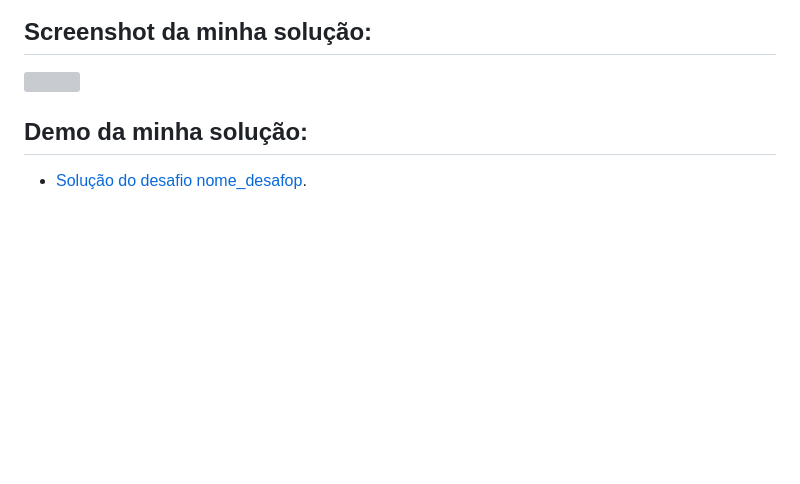
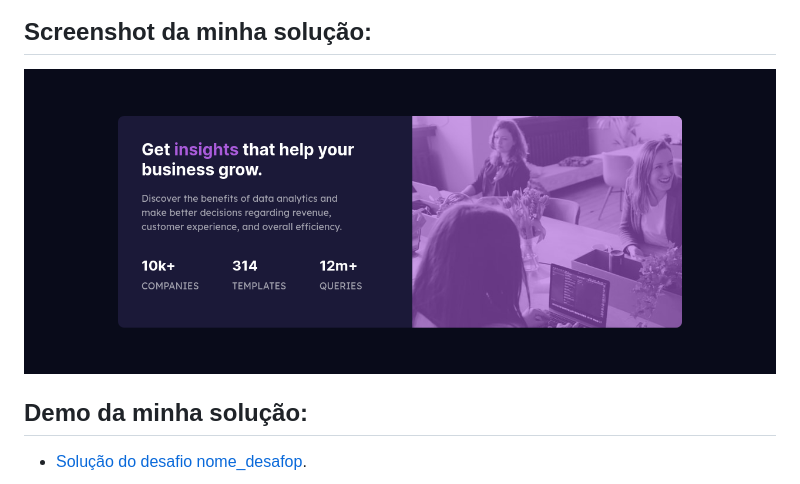
Before and after one commit to BrunoSilvaFaria/stats-preview-card-component-main, a Markdown page: README.md, the part around the change. Drawn GitHub-style; pictures changed too: design/screenshot_solução.png (added); blank space fills up the shorter version; grey boxes are pictures that could not be loaded.

Commit message:
Adição de screenshot de solução. Ainda é necessário confirmar se está tudo funcionando corretamente

```diff
--- a/README.md
+++ b/README.md
@@ -20,7 +20,7 @@ Foi proposto recriar o seguinte site, fazendo o mais semelhante possível, a par
 
 ## Screenshot da minha solução:
 
-![](/design/screensho_solução.png)
+![](/design/screenshot_solução.png)
 
 
 ## Demo da minha solução:
```
Also changed, not shown: 4 other files.
